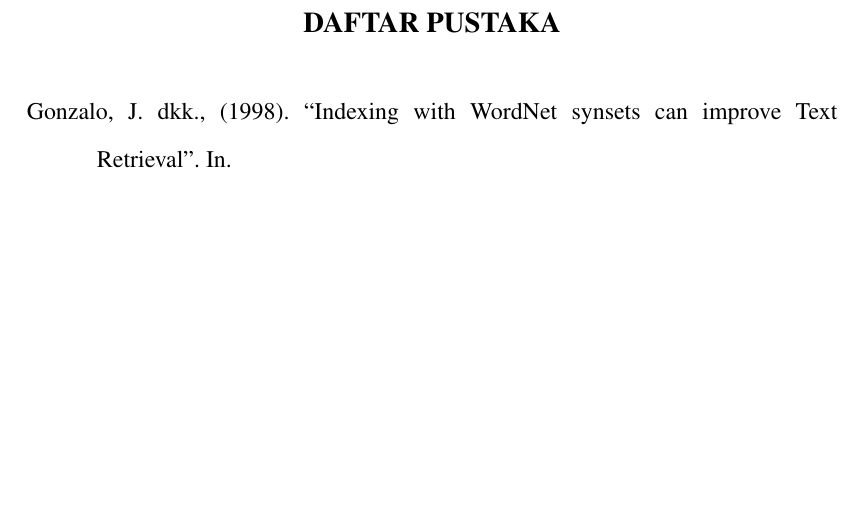
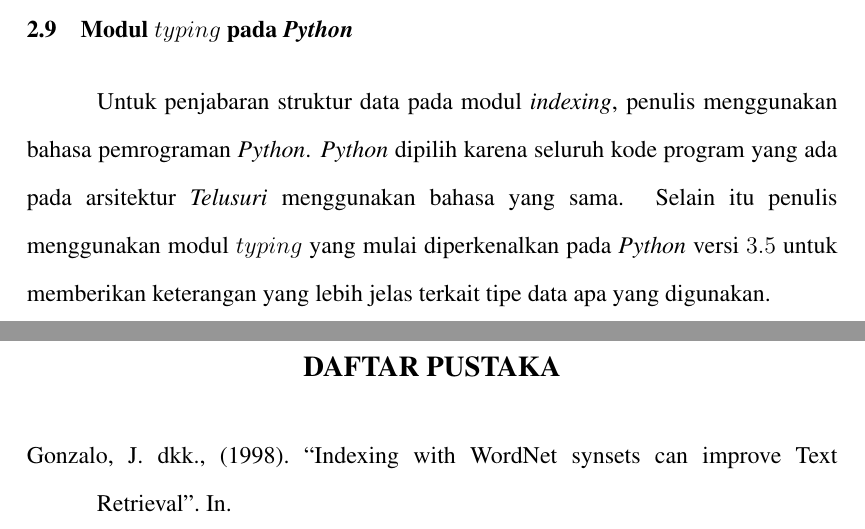
Before and after one commit to etrnal70/inverted_indexer, a LaTeX thesis (template-skripsi.tex, which reads bab2.tex): part of page 26 of 26 before the commit and two parts of pages 25 and 26 of 26 after it, the two joined at a grey line, cut at the place of the change, the shorter picture padded with empty space. Compiled offline with pdfLaTeX.

Commit message:
Add python typing module explanation

```diff
--- a/bab2.tex
+++ b/bab2.tex
@@ -476,3 +476,12 @@ ini dapat memberikan peningkatan performa dalam proses pengambilan data.
 
 Implementasi index menggunakan \emph{WordNet} dapat digunakan sebagai pembanding
 untuk metode \emph{inverted file} yang telah dijelaskan sebelumnya.
+
+\section{Modul $typing$ pada \textit{Python}}
+
+Untuk penjabaran struktur data pada modul \textit{indexing}, penulis menggunakan
+bahasa pemrograman \textit{Python}. \textit{Python} dipilih karena seluruh kode
+program yang ada pada arsitektur \textit{Telusuri} menggunakan bahasa yang sama.
+Selain itu penulis menggunakan modul $typing$ yang mulai diperkenalkan pada
+\textit{Python} versi $3.5$ untuk memberikan keterangan yang lebih jelas terkait
+tipe data apa yang digunakan.
```
